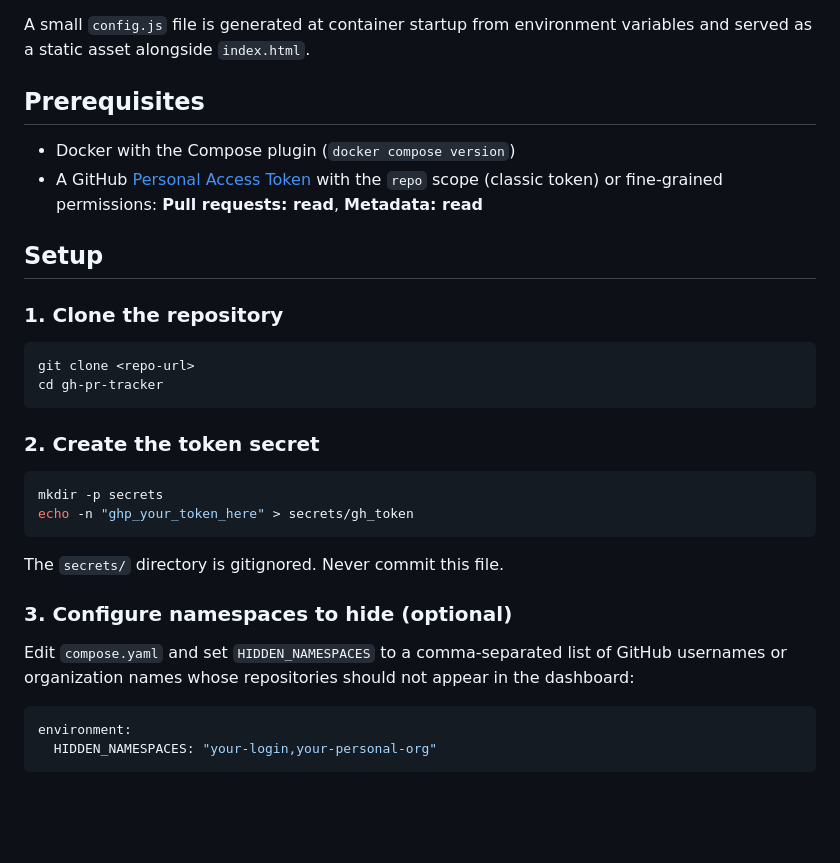
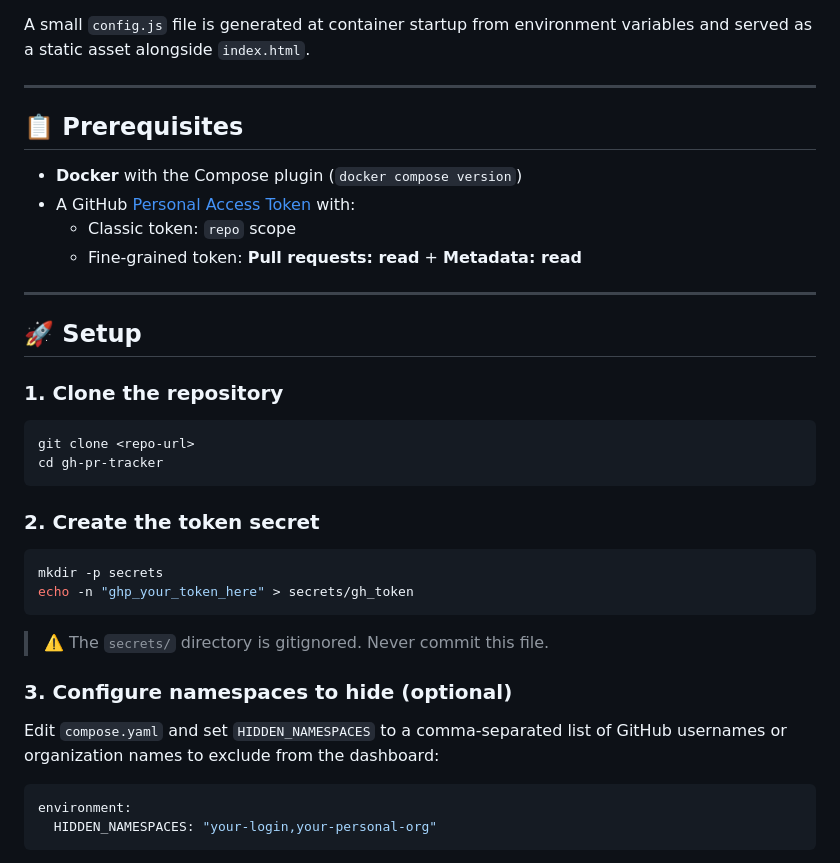
Before and after one commit to guillaumedelre/gh-pr-tracker, a Markdown page: README.md, the part around one of its changes. Rendered like a GitHub page; blank space fills up the shorter version.

````diff
--- a/README.md
+++ b/README.md
@@ -18,12 +20,18 @@ The [GitHub GraphQL API][gh-graphql] is used to fetch open, merged, and closed P
 
 A small `config.js` file is generated at container startup from environment variables and served as a static asset alongside `index.html`.
 
-## Prerequisites
+---
 
-- Docker with the Compose plugin (`docker compose version`)
-- A GitHub [Personal Access Token][gh-pat] with the `repo` scope (classic token) or fine-grained permissions: **Pull requests: read**, **Metadata: read**
+## 📋 Prerequisites
 
-## Setup
+- **Docker** with the Compose plugin (`docker compose version`)
+- A GitHub [Personal Access Token][gh-pat] with:
+  - Classic token: `repo` scope
+  - Fine-grained token: **Pull requests: read** + **Metadata: read**
+
+---
+
+## 🚀 Setup
 
 ### 1. Clone the repository
 
@@ -39,11 +47,11 @@ mkdir -p secrets
 echo -n "ghp_your_token_here" > secrets/gh_token
 ```
 
-The `secrets/` directory is gitignored. Never commit this file.
+> ⚠️ The `secrets/` directory is gitignored. Never commit this file.
 
 ### 3. Configure namespaces to hide (optional)
 
-Edit `compose.yaml` and set `HIDDEN_NAMESPACES` to a comma-separated list of GitHub usernames or organization names whose repositories should not appear in the dashboard:
+Edit `compose.yaml` and set `HIDDEN_NAMESPACES` to a comma-separated list of GitHub usernames or organization names to exclude from the dashboard:
 
 ```yaml
 environment:
````
Also changed, not shown: other parts of README.md (+24 -14 lines).
